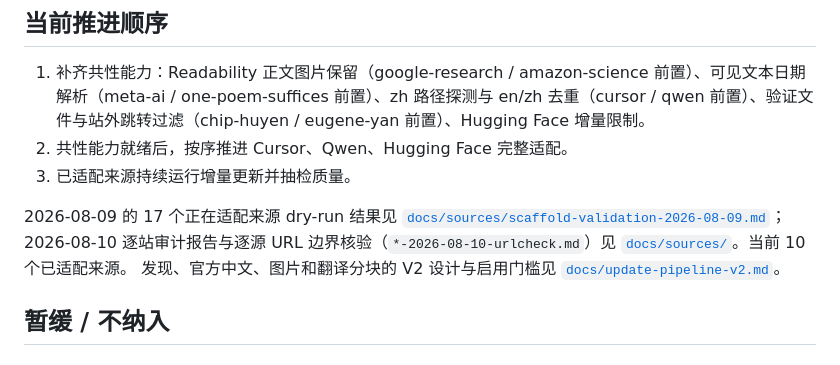
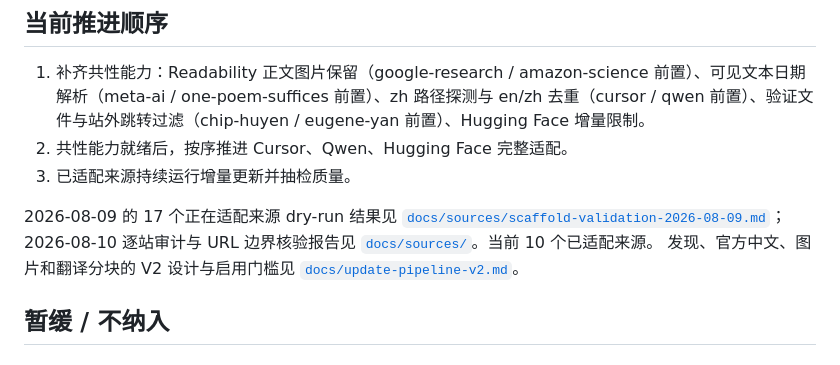
Before and after one commit to Ttungx/Blogs-Wiki, a Markdown page: docs/blog-source-registry.md, the part around one of its changes. Rendered like a GitHub page.

Commit message:
docs(sources): 更新来源登记表

```diff
--- a/docs/blog-source-registry.md
+++ b/docs/blog-source-registry.md
@@ -71,7 +70,7 @@
 2. 共性能力就绪后，按序推进 Cursor、Qwen、Hugging Face 完整适配。
 3. 已适配来源持续运行增量更新并抽检质量。
 
-2026-08-09 的 17 个正在适配来源 dry-run 结果见 [`docs/sources/scaffold-validation-2026-08-09.md`](sources/scaffold-validation-2026-08-09.md)；2026-08-10 逐站审计报告与逐源 URL 边界核验（`*-2026-08-10-urlcheck.md`）见 [`docs/sources/`](sources/)。当前 10 个已适配来源。
+2026-08-09 的 17 个正在适配来源 dry-run 结果见 [`docs/sources/scaffold-validation-2026-08-09.md`](sources/scaffold-validation-2026-08-09.md)；2026-08-10 逐站审计与 URL 边界核验报告见 [`docs/sources/`](sources/)。当前 10 个已适配来源。
 发现、官方中文、图片和翻译分块的 V2 设计与启用门槛见 [`docs/update-pipeline-v2.md`](update-pipeline-v2.md)。
 
 ## 暂缓 / 不纳入
```
Also changed, not shown: other parts of docs/blog-source-registry.md (+55 -56 lines).
